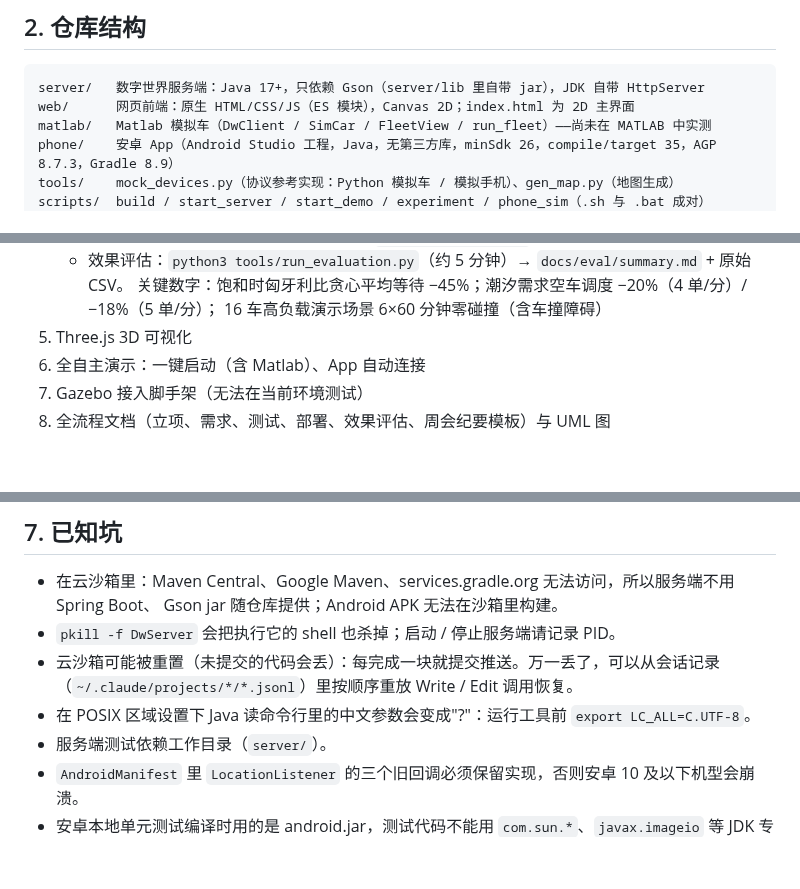
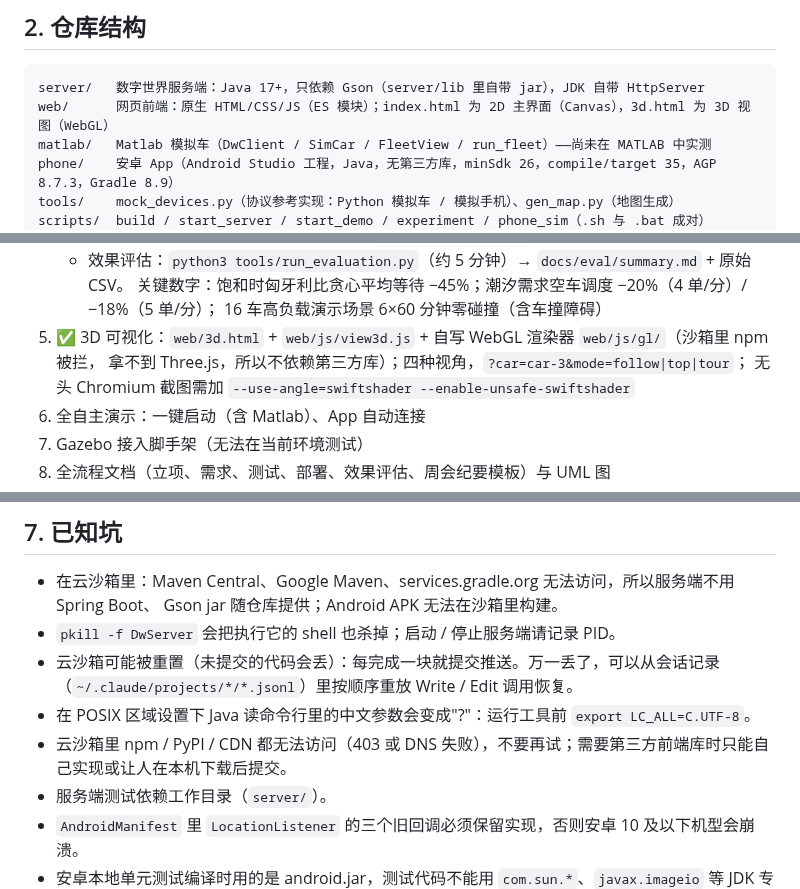
Before and after one commit to fuzeliang1/ZongC, a Markdown page: CLAUDE.md, 3 parts joined by grey strips. Drawn GitHub-style; blank space fills up the shorter version.

````diff
--- a/CLAUDE.md
+++ b/CLAUDE.md
@@ -25,7 +25,7 @@
 
 ```
 server/   数字世界服务端：Java 17+，只依赖 Gson（server/lib 里自带 jar），JDK 自带 HttpServer
-web/      网页前端：原生 HTML/CSS/JS（ES 模块），Canvas 2D；index.html 为 2D 主界面
+web/      网页前端：原生 HTML/CSS/JS（ES 模块）；index.html 为 2D 主界面（Canvas），3d.html 为 3D 视图（WebGL）
 matlab/   Matlab 模拟车（DwClient / SimCar / FleetView / run_fleet）——尚未在 MATLAB 中实测
 phone/    安卓 App（Android Studio 工程，Java，无第三方库，minSdk 26，compile/target 35，AGP 8.7.3，Gradle 8.9）
 tools/    mock_devices.py（协议参考实现：Python 模拟车 / 模拟手机）、gen_map.py（地图生成）
@@ -112,7 +112,9 @@ hamcrest-core-1.3.jar）编译运行测试：服务端测试必须在 `server/`
    - 效果评估：`python3 tools/run_evaluation.py`（约 5 分钟）→ `docs/eval/summary.md` + 原始 CSV。
      关键数字：饱和时匈牙利比贪心平均等待 −45%；潮汐需求空车调度 −20%（4 单/分）/ −18%（5 单/分）；
      16 车高负载演示场景 6×60 分钟零碰撞（含车撞障碍）
-5. Three.js 3D 可视化
+5. ✅ 3D 可视化：`web/3d.html` + `web/js/view3d.js` + 自写 WebGL 渲染器 `web/js/gl/`（沙箱里 npm 被拦，
+   拿不到 Three.js，所以不依赖第三方库）；四种视角，`?car=car-3&mode=follow|top|tour`；
+   无头 Chromium 截图需加 `--use-angle=swiftshader --enable-unsafe-swiftshader`
 6. 全自主演示：一键启动（含 Matlab）、App 自动连接
 7. Gazebo 接入脚手架（无法在当前环境测试）
 8. 全流程文档（立项、需求、测试、部署、效果评估、周会纪要模板）与 UML 图
@@ -132,6 +134,7 @@ hamcrest-core-1.3.jar）编译运行测试：服务端测试必须在 `server/`
 - 云沙箱可能被重置（未提交的代码会丢）：每完成一块就提交推送。万一丢了，可以从会话记录
   （`~/.claude/projects/*/*.jsonl`）里按顺序重放 Write / Edit 调用恢复。
 - 在 POSIX 区域设置下 Java 读命令行里的中文参数会变成"?"：运行工具前 `export LC_ALL=C.UTF-8`。
+- 云沙箱里 npm / PyPI / CDN 都无法访问（403 或 DNS 失败），不要再试；需要第三方前端库时只能自己实现或让人在本机下载后提交。
 - 服务端测试依赖工作目录（`server/`）。
 - `AndroidManifest` 里 `LocationListener` 的三个旧回调必须保留实现，否则安卓 10 及以下机型会崩溃。
 - 安卓本地单元测试编译时用的是 android.jar，测试代码不能用 `com.sun.*`、`javax.imageio` 等 JDK 专有 API。
````
Also changed, not shown: README.md (+5 -2 lines), docs/architecture.md (+12 -2 lines), docs/images/view3d.png (added), 8 other files.
